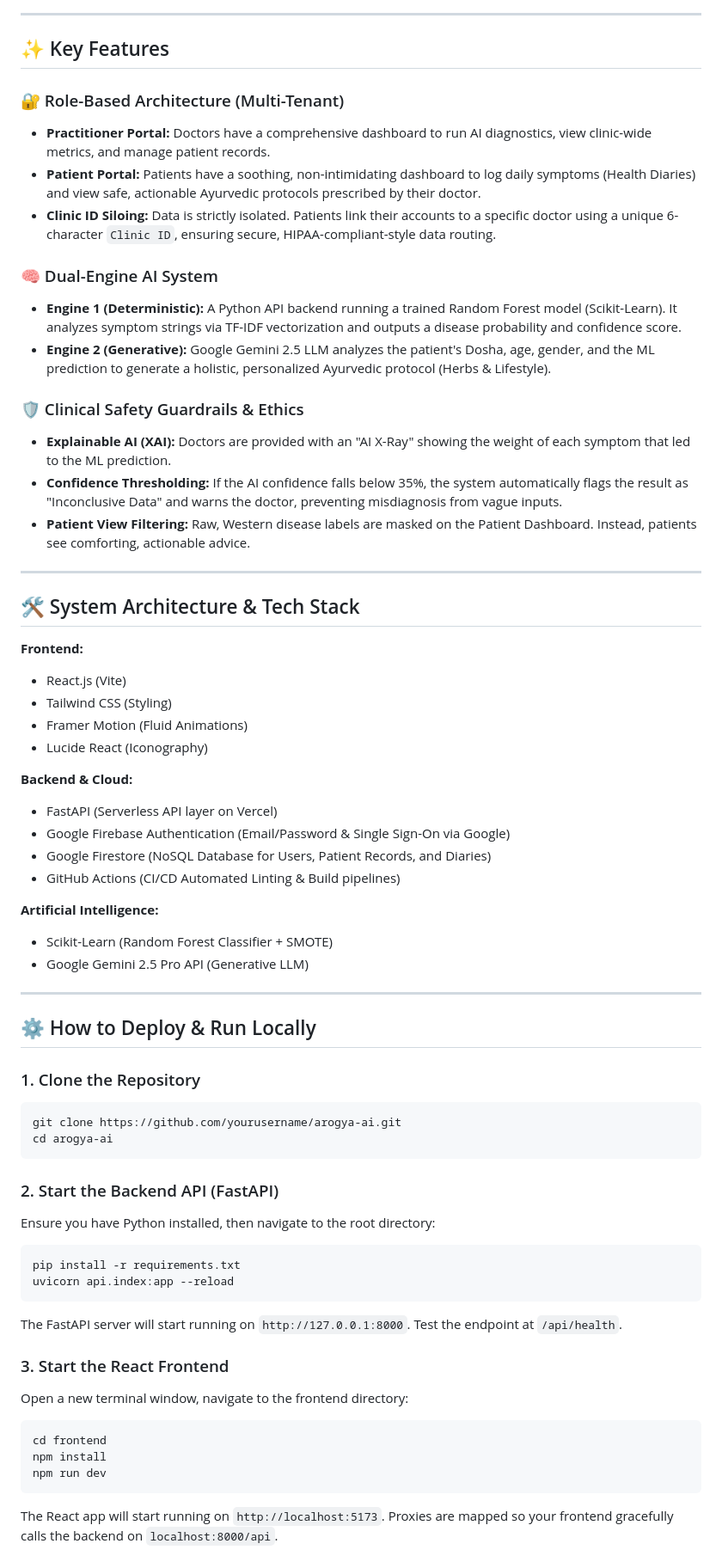
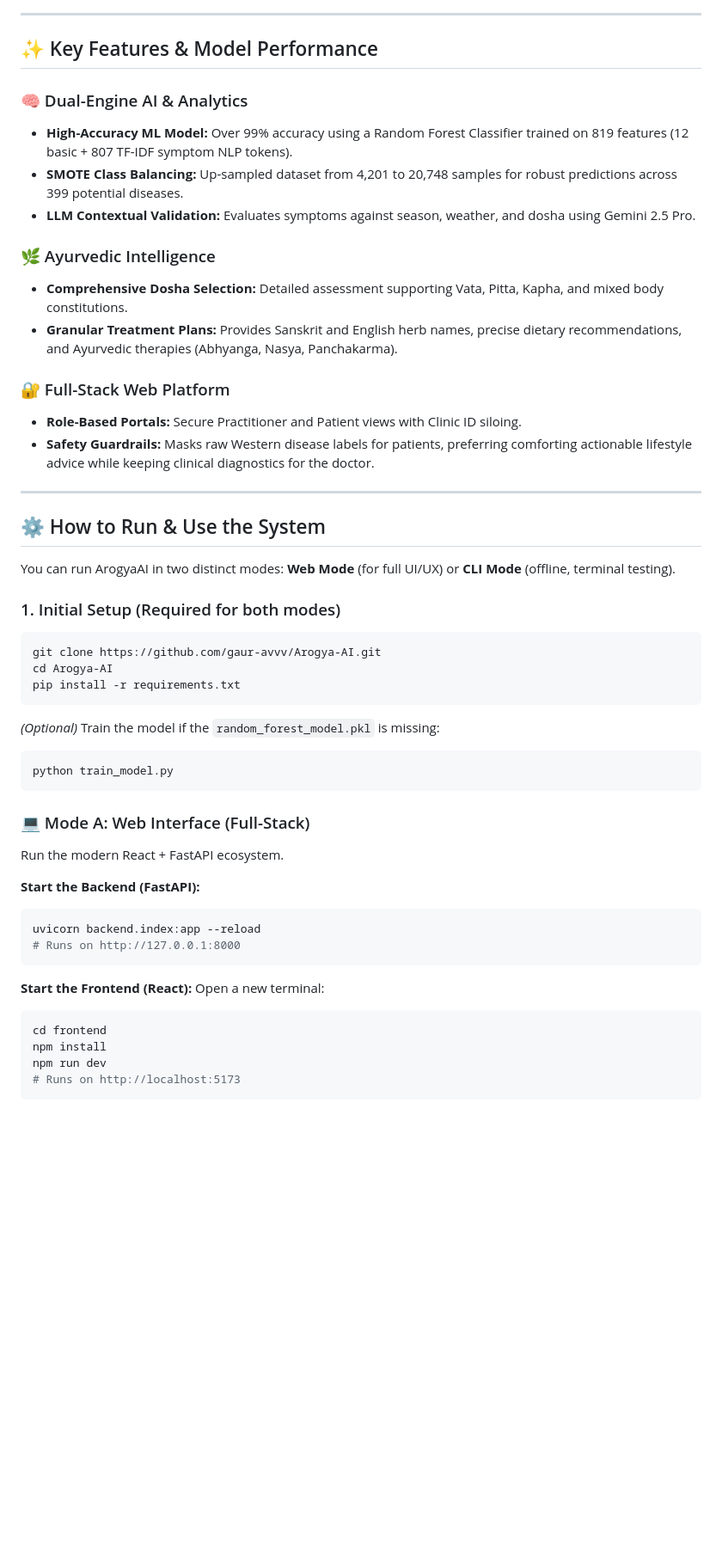
Before and after one commit to gaur-avvv/Arogya-AI, a Markdown page: README.md, the part around one of its changes. Shown at 86% size. Rendered like a GitHub page; blank space fills up the shorter version.

Commit message:
feat: update README to enhance project description and clarify system capabilities

````diff
--- a/README.md
+++ b/README.md
@@ -62,68 +50,52 @@ graph TD
 
 ---
 
-## ✨ Key Features
+## ✨ Key Features & Model Performance
 
-### 🔐 Role-Based Architecture (Multi-Tenant)
-* **Practitioner Portal:** Doctors have a comprehensive dashboard to run AI diagnostics, view clinic-wide metrics, and manage patient records.
-* **Patient Portal:** Patients have a soothing, non-intimidating dashboard to log daily symptoms (Health Diaries) and view safe, actionable Ayurvedic protocols prescribed by their doctor.
-* **Clinic ID Siloing:** Data is strictly isolated. Patients link their accounts to a specific doctor using a unique 6-character `Clinic ID`, ensuring secure, HIPAA-compliant-style data routing.
+### 🧠 Dual-Engine AI & Analytics
+* **High-Accuracy ML Model:** Over 99% accuracy using a Random Forest Classifier trained on 819 features (12 basic + 807 TF-IDF symptom NLP tokens).
+* **SMOTE Class Balancing:** Up-sampled dataset from 4,201 to 20,748 samples for robust predictions across 399 potential diseases.
+* **LLM Contextual Validation:** Evaluates symptoms against season, weather, and dosha using Gemini 2.5 Pro.
 
-### 🧠 Dual-Engine AI System
-* **Engine 1 (Deterministic):** A Python API backend running a trained Random Forest model (Scikit-Learn). It analyzes symptom strings via TF-IDF vectorization and outputs a disease probability and confidence score.
-* **Engine 2 (Generative):** Google Gemini 2.5 LLM analyzes the patient's Dosha, age, gender, and the ML prediction to generate a holistic, personalized Ayurvedic protocol (Herbs & Lifestyle).
+### 🌿 Ayurvedic Intelligence
+* **Comprehensive Dosha Selection:** Detailed assessment supporting Vata, Pitta, Kapha, and mixed body constitutions.
+* **Granular Treatment Plans:** Provides Sanskrit and English herb names, precise dietary recommendations, and Ayurvedic therapies (Abhyanga, Nasya, Panchakarma).
 
-### 🛡️ Clinical Safety Guardrails & Ethics
-* **Explainable AI (XAI):** Doctors are provided with an "AI X-Ray" showing the weight of each symptom that led to the ML prediction.
-* **Confidence Thresholding:** If the AI confidence falls below 35%, the system automatically flags the result as "Inconclusive Data" and warns the doctor, preventing misdiagnosis from vague inputs.
-* **Patient View Filtering:** Raw, Western disease labels are masked on the Patient Dashboard. Instead, patients see comforting, actionable advice.
+### 🔐 Full-Stack Web Platform
+* **Role-Based Portals:** Secure Practitioner and Patient views with Clinic ID siloing.
+* **Safety Guardrails:** Masks raw Western disease labels for patients, preferring comforting actionable lifestyle advice while keeping clinical diagnostics for the doctor.
 
 ---
 
-## 🛠️ System Architecture & Tech Stack
+## ⚙️ How to Run & Use the System
 
-**Frontend:**
-* React.js (Vite)
-* Tailwind CSS (Styling)
-* Framer Motion (Fluid Animations)
-* Lucide React (Iconography)
+You can run ArogyaAI in two distinct modes: **Web Mode** (for full UI/UX) or **CLI Mode** (offline, terminal testing).
 
-**Backend & Cloud:**
-* FastAPI (Serverless API layer on Vercel)
-* Google Firebase Authentication (Email/Password & Single Sign-On via Google)
-* Google Firestore (NoSQL Database for Users, Patient Records, and Diaries)
-* GitHub Actions (CI/CD Automated Linting & Build pipelines)
-
-**Artificial Intelligence:**
-* Scikit-Learn (Random Forest Classifier + SMOTE)
-* Google Gemini 2.5 Pro API (Generative LLM)
-
----
-
-## ⚙️ How to Deploy & Run Locally
-
-### 1. Clone the Repository
+### 1. Initial Setup (Required for both modes)
 ```bash
-git clone https://github.com/yourusername/arogya-ai.git
-cd arogya-ai
+git clone https://github.com/gaur-avvv/Arogya-AI.git
+cd Arogya-AI
+pip install -r requirements.txt
+```
+*(Optional)* Train the model if the `random_forest_model.pkl` is missing:
+```bash
+python train_model.py
 ```
 
-### 2. Start the Backend API (FastAPI)
-Ensure you have Python installed, then navigate to the root directory:
+### 💻 Mode A: Web Interface (Full-Stack)
+Run the modern React + FastAPI ecosystem.
 
+**Start the Backend (FastAPI):**
 ```bash
-pip install -r requirements.txt
-uvicorn api.index:app --reload
+uvicorn backend.index:app --reload
+# Runs on http://127.0.0.1:8000
 ```
-The FastAPI server will start running on `http://127.0.0.1:8000`. Test the endpoint at `/api/health`.
-
-### 3. Start the React Frontend
-Open a new terminal window, navigate to the frontend directory:
-
+**Start the Frontend (React):**
+Open a new terminal:
 ```bash
 cd frontend
 npm install
 npm run dev
+# Runs on http://localhost:5173
 ```
-The React app will start running on `http://localhost:5173`. Proxies are mapped so your frontend gracefully calls the backend on `localhost:8000/api`.
 
````
Also changed, not shown: other parts of README.md (+71 -182 lines).
